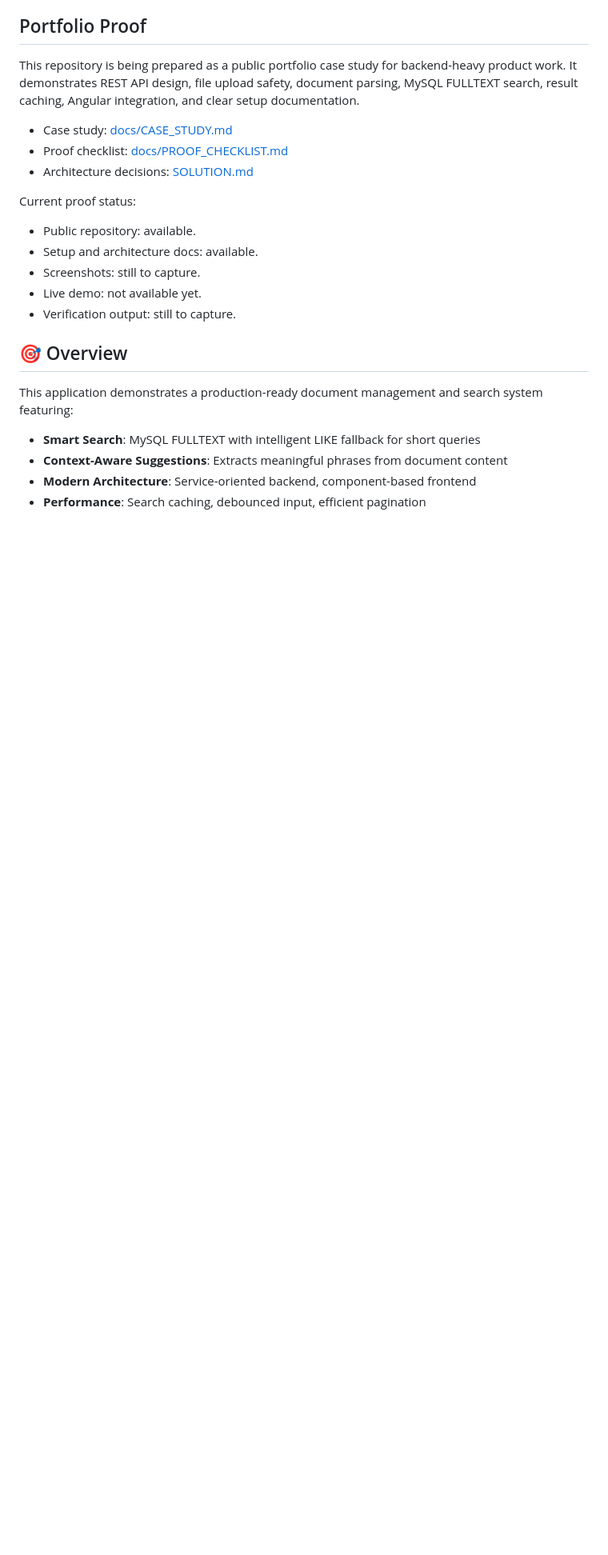
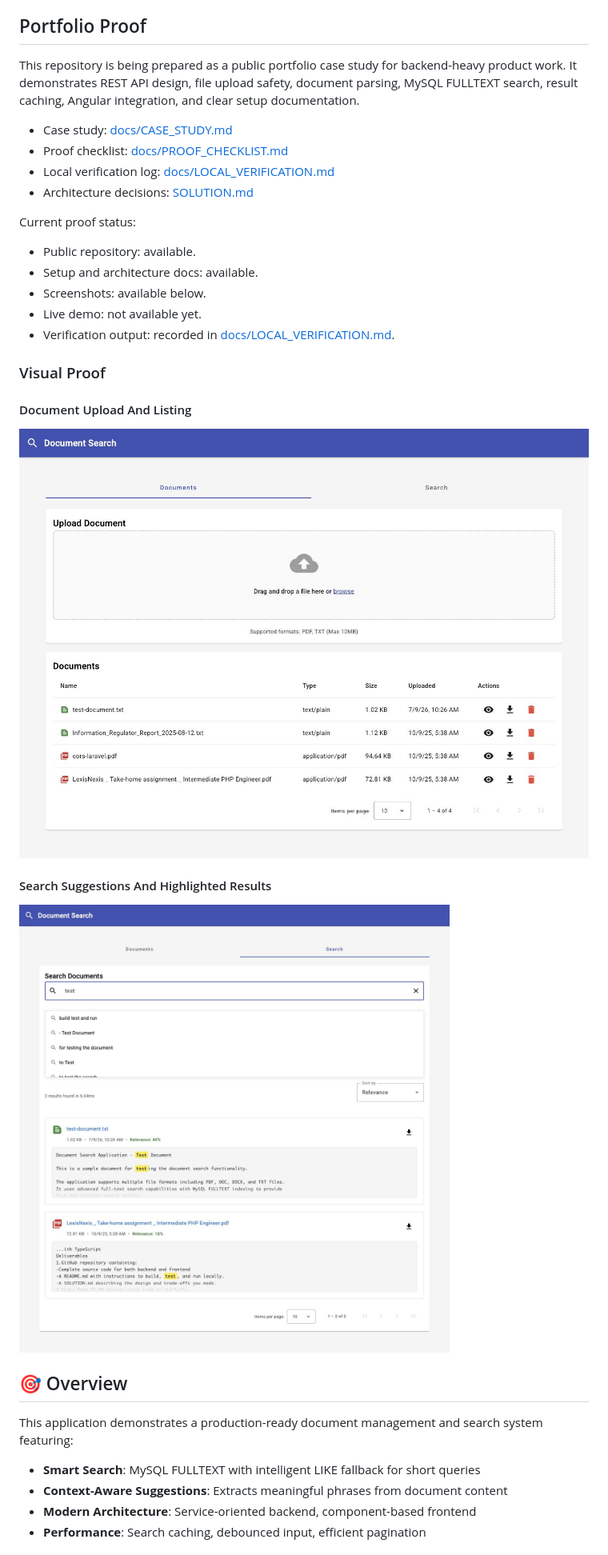
Before and after one commit to silindokuhleL/document-search-portal, a Markdown page: README.md, the part around the change. Shown: that part at 80% size. Rendered like a GitHub page; pictures changed too: docs/proof-assets/document-list.jpg (added), docs/proof-assets/search-results.jpg (added); blank space fills up the shorter version.

Commit message:
docs: add document search visual proof

```diff
--- a/README.md
+++ b/README.md
@@ -8,15 +8,26 @@ This repository is being prepared as a public portfolio case study for backend-h
 
 - Case study: [docs/CASE_STUDY.md](docs/CASE_STUDY.md)
 - Proof checklist: [docs/PROOF_CHECKLIST.md](docs/PROOF_CHECKLIST.md)
+- Local verification log: [docs/LOCAL_VERIFICATION.md](docs/LOCAL_VERIFICATION.md)
 - Architecture decisions: [SOLUTION.md](SOLUTION.md)
 
 Current proof status:
 
 - Public repository: available.
 - Setup and architecture docs: available.
-- Screenshots: still to capture.
+- Screenshots: available below.
 - Live demo: not available yet.
-- Verification output: still to capture.
+- Verification output: recorded in [docs/LOCAL_VERIFICATION.md](docs/LOCAL_VERIFICATION.md).
+
+### Visual Proof
+
+#### Document Upload And Listing
+
+![Document upload and list screen](docs/proof-assets/document-list.jpg)
+
+#### Search Suggestions And Highlighted Results
+
+![Search suggestions and highlighted results](docs/proof-assets/search-results.jpg)
 
 ## 🎯 Overview
 
```
Also changed, not shown: docs/CASE_STUDY.md (+5 -6 lines), docs/LOCAL_VERIFICATION.md (added, +68 -0 lines), docs/PROOF_CHECKLIST.md (+19 -18 lines).
